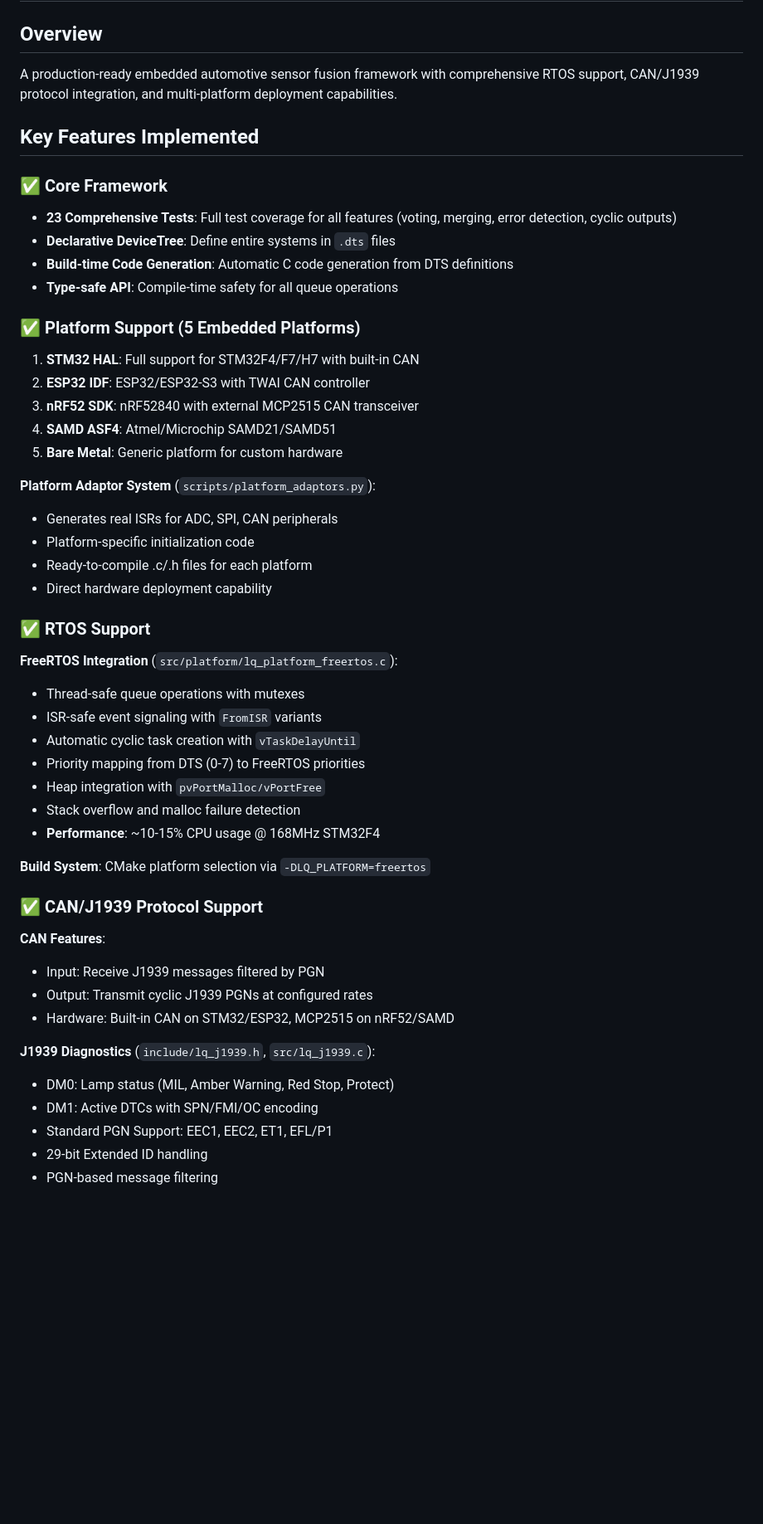
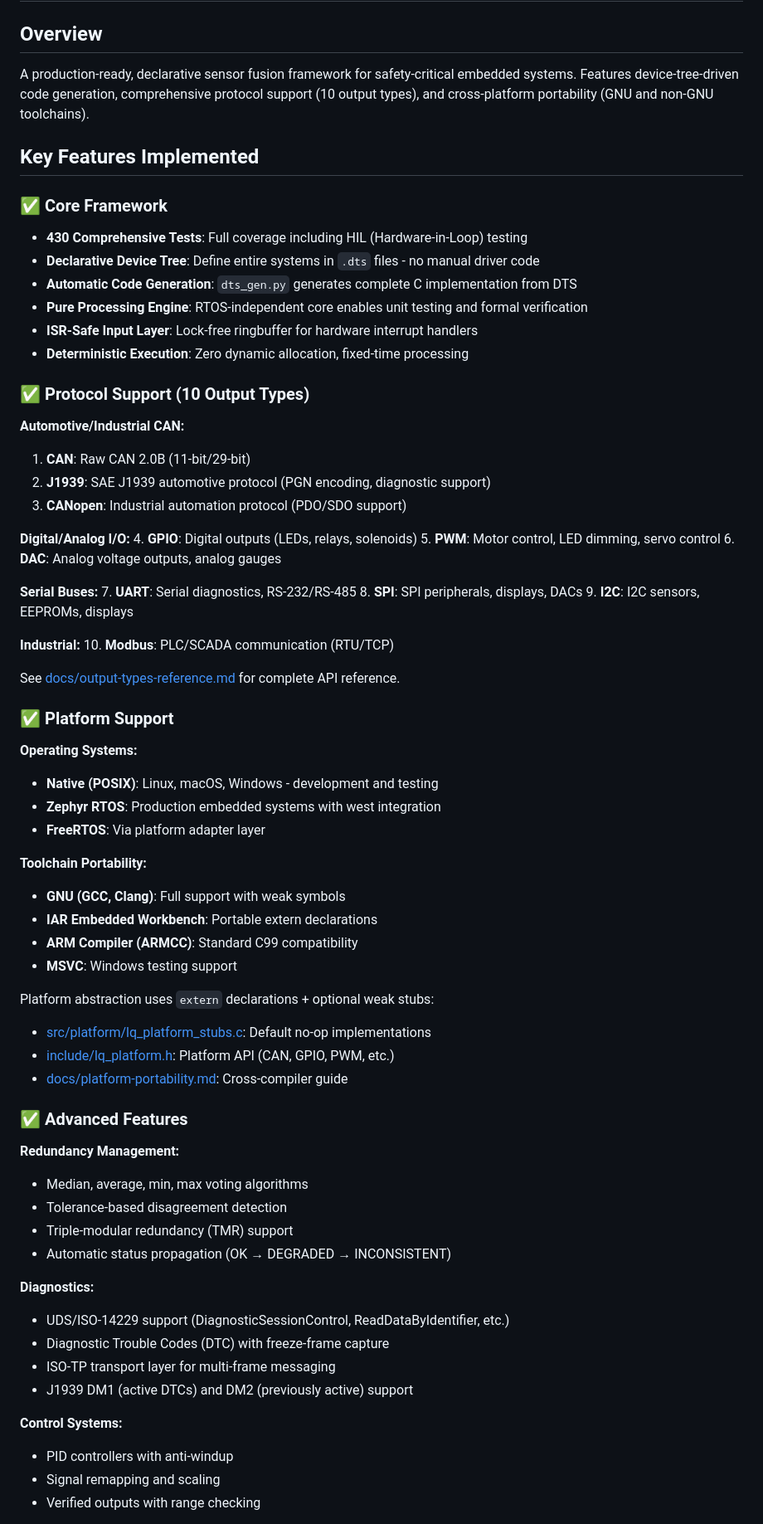
Before and after one commit to and-elf/layered-queue-driver, a Markdown page: PROJECT_SUMMARY.md, the part around one of its changes. Shown at 83% size. Drawn GitHub-style; blank space fills up the shorter version.

```diff
--- a/PROJECT_SUMMARY.md
+++ b/PROJECT_SUMMARY.md
@@ -1,50 +1,71 @@
 # Layered Queue Driver - Project Summary
 
 ## Overview
-A production-ready embedded automotive sensor fusion framework with comprehensive RTOS support, CAN/J1939 protocol integration, and multi-platform deployment capabilities.
+A production-ready, declarative sensor fusion framework for safety-critical embedded systems. Features device-tree-driven code generation, comprehensive protocol support (10 output types), and cross-platform portability (GNU and non-GNU toolchains).
 
 ## Key Features Implemented
 
 ### ✅ Core Framework
-- **23 Comprehensive Tests**: Full test coverage for all features (voting, merging, error detection, cyclic outputs)
-- **Declarative DeviceTree**: Define entire systems in `.dts` files
-- **Build-time Code Generation**: Automatic C code generation from DTS definitions
-- **Type-safe API**: Compile-time safety for all queue operations
+- **430 Comprehensive Tests**: Full coverage including HIL (Hardware-in-Loop) testing
+- **Declarative Device Tree**: Define entire systems in `.dts` files - no manual driver code
+- **Automatic Code Generation**: `dts_gen.py` generates complete C implementation from DTS
+- **Pure Processing Engine**: RTOS-independent core enables unit testing and formal verification
+- **ISR-Safe Input Layer**: Lock-free ringbuffer for hardware interrupt handlers
+- **Deterministic Execution**: Zero dynamic allocation, fixed-time processing
 
-### ✅ Platform Support (5 Embedded Platforms)
-1. **STM32 HAL**: Full support for STM32F4/F7/H7 with built-in CAN
-2. **ESP32 IDF**: ESP32/ESP32-S3 with TWAI CAN controller
-3. **nRF52 SDK**: nRF52840 with external MCP2515 CAN transceiver
-4. **SAMD ASF4**: Atmel/Microchip SAMD21/SAMD51
-5. **Bare Metal**: Generic platform for custom hardware
+### ✅ Protocol Support (10 Output Types)
+**Automotive/Industrial CAN:**
+1. **CAN**: Raw CAN 2.0B (11-bit/29-bit)
+2. **J1939**: SAE J1939 automotive protocol (PGN encoding, diagnostic support)
+3. **CANopen**: Industrial automation protocol (PDO/SDO support)
 
-**Platform Adaptor System** (`scripts/platform_adaptors.py`):
-- Generates real ISRs for ADC, SPI, CAN peripherals
-- Platform-specific initialization code
-- Ready-to-compile .c/.h files for each platform
-- Direct hardware deployment capability
+**Digital/Analog I/O:**
+4. **GPIO**: Digital outputs (LEDs, relays, solenoids)
+5. **PWM**: Motor control, LED dimming, servo control
+6. **DAC**: Analog voltage outputs, analog gauges
 
-### ✅ RTOS Support
-**FreeRTOS Integration** (`src/platform/lq_platform_freertos.c`):
-- Thread-safe queue operations with mutexes
-- ISR-safe event signaling with `FromISR` variants
-- Automatic cyclic task creation with `vTaskDelayUntil`
-- Priority mapping from DTS (0-7) to FreeRTOS priorities
-- Heap integration with `pvPortMalloc/vPortFree`
-- Stack overflow and malloc failure detection
-- **Performance**: ~10-15% CPU usage @ 168MHz STM32F4
+**Serial Buses:**
+7. **UART**: Serial diagnostics, RS-232/RS-485
+8. **SPI**: SPI peripherals, displays, DACs
+9. **I2C**: I2C sensors, EEPROMs, displays
 
-**Build System**: CMake platform selection via `-DLQ_PLATFORM=freertos`
+**Industrial:**
+10. **Modbus**: PLC/SCADA communication (RTU/TCP)
 
-### ✅ CAN/J1939 Protocol Support
-**CAN Features**:
-- Input: Receive J1939 messages filtered by PGN
-- Output: Transmit cyclic J1939 PGNs at configured rates
-- Hardware: Built-in CAN on STM32/ESP32, MCP2515 on nRF52/SAMD
+See [docs/output-types-reference.md](docs/output-types-reference.md) for complete API reference.
 
-**J1939 Diagnostics** (`include/lq_j1939.h`, `src/lq_j1939.c`):
-- DM0: Lamp status (MIL, Amber Warning, Red Stop, Protect)
-- DM1: Active DTCs with SPN/FMI/OC encoding
-- Standard PGN Support: EEC1, EEC2, ET1, EFL/P1
-- 29-bit Extended ID handling
-- PGN-based message filtering
+### ✅ Platform Support
+**Operating Systems:**
+- **Native (POSIX)**: Linux, macOS, Windows - development and testing
+- **Zephyr RTOS**: Production embedded systems with west integration
+- **FreeRTOS**: Via platform adapter layer
+
+**Toolchain Portability:**
+- **GNU (GCC, Clang)**: Full support with weak symbols
+- **IAR Embedded Workbench**: Portable extern declarations
+- **ARM Compiler (ARMCC)**: Standard C99 compatibility
+- **MSVC**: Windows testing support
+
+Platform abstraction uses `extern` declarations + optional weak stubs:
+- [src/platform/lq_platform_stubs.c](src/platform/lq_platform_stubs.c): Default no-op implementations
+- [include/lq_platform.h](include/lq_platform.h): Platform API (CAN, GPIO, PWM, etc.)
+- [docs/platform-portability.md](docs/platform-portability.md): Cross-compiler guide
+
+### ✅ Advanced Features
+**Redundancy Management:**
+- Median, average, min, max voting algorithms
+- Tolerance-based disagreement detection
+- Triple-modular redundancy (TMR) support
+- Automatic status propagation (OK → DEGRADED → INCONSISTENT)
+
+**Diagnostics:**
+- UDS/ISO-14229 support (DiagnosticSessionControl, ReadDataByIdentifier, etc.)
+- Diagnostic Trouble Codes (DTC) with freeze-frame capture
+- ISO-TP transport layer for multi-frame messaging
+- J1939 DM1 (active DTCs) and DM2 (previously active) support
+
+**Control Systems:**
+- PID controllers with anti-windup
+- Signal remapping and scaling
+- Verified outputs with range checking
+
```
Also changed, not shown: other parts of PROJECT_SUMMARY.md (+141 -39 lines).
